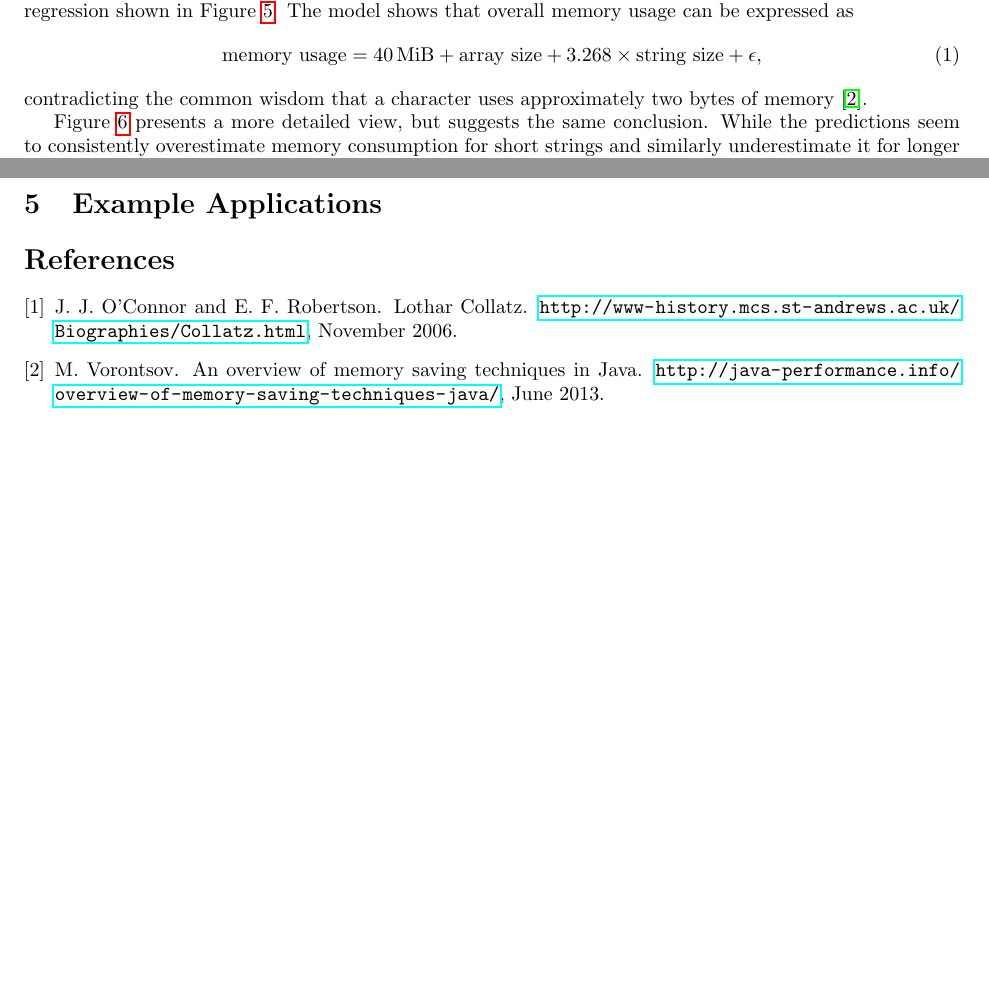
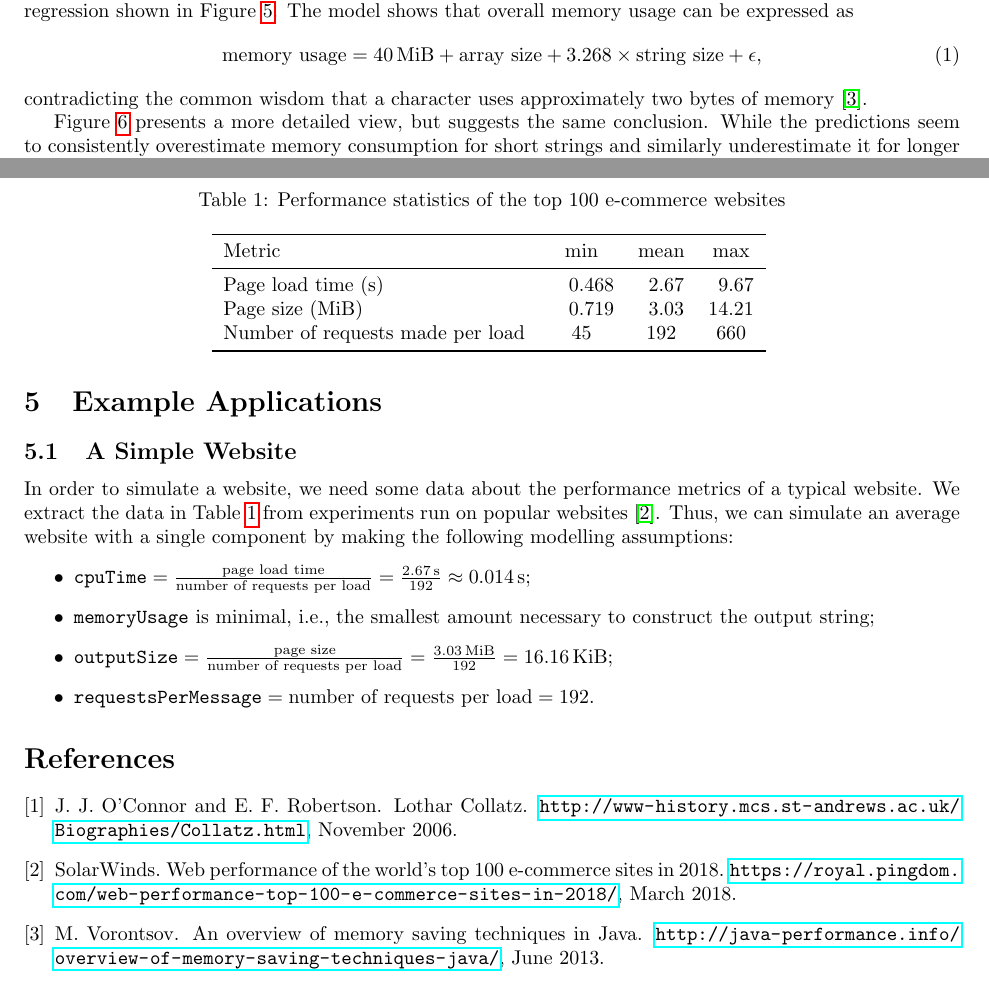
Before and after one commit to Dominykas97/benchmarker, a LaTeX document (report/report.tex): two parts of pages 4 and 11 of 11, joined at a grey line, cut so that both start at the same text, the shorter picture padded with empty space. Compiled offline with pdfLaTeX; a LaTeX package or settings file that is missing is left out.

Commit message:
Component-level parameters are now floating-point numbers, and added some info about simulating a website

```diff
--- a/report/report.tex
+++ b/report/report.tex
@@ -1,4 +1,5 @@
 \documentclass{article}
+\usepackage{booktabs}
 \usepackage{mathtools}
 \usepackage[UKenglish]{babel}
 \usepackage[UKenglish]{isodate}
@@ -502,6 +500,39 @@ experiment.
 
 \section{Example Applications}
 
+\subsection{A Simple Website}
+
+\begin{table}
+  \centering
+  \caption{Performance statistics of the top 100 e-commerce websites}
+  \begin{tabular}{l c c c}
+    \toprule
+    Metric & min & mean & max \\
+    \midrule
+    Page load time (\si{\second}) & \tablenum{0.468} & \tablenum{2.67} & \tablenum{9.67} \\
+    Page size (\si{\mebi\byte}) & \tablenum{0.719} & \tablenum{3.03} & \tablenum{14.21} \\
+    Number of requests made per load & \num{45} & \num{192} & \num{660} \\
+    \bottomrule
+  \end{tabular}
+  \label{tbl:web}
+\end{table}
+
+In order to simulate a website, we need some data about the performance metrics
+of a typical website. We extract the data in Table~\ref{tbl:web} from
+experiments run on popular websites \cite{web_performance}. Thus, we can
+simulate an average website with a single component by making the following
+modelling assumptions:
+\begin{itemize}
+\item $\texttt{cpuTime} = \frac{\text{page load time}}{\text{number of requests
+      per load}} = \frac{\SI{2.67}{\second}}{192} \approx \SI{0.014}{\second}$;
+\item \texttt{memoryUsage} is minimal, i.e., the smallest amount necessary to
+  construct the output string;
+\item $\texttt{outputSize} = \frac{\text{page size}}{\text{number of requests
+      per load}} = \frac{\SI{3.03}{\mebi\byte}}{192} = \SI{16.16}{\kibi\byte}$;
+\item $\texttt{requestsPerMessage} = \text{number of requests per load} = 192$.
+\end{itemize}
+
+% TODO: add info about the new global parameter
 \bibliographystyle{abbrv}
 \bibliography{report}
 \end{document}
```
Also changed, not shown: config/components.yaml (+3 -3 lines), config/global.yaml (+3 -2 lines), report/report.bib (+7 -0 lines), report/report.pdf, report/report.tex (3 more changed lines), 5 other files.
